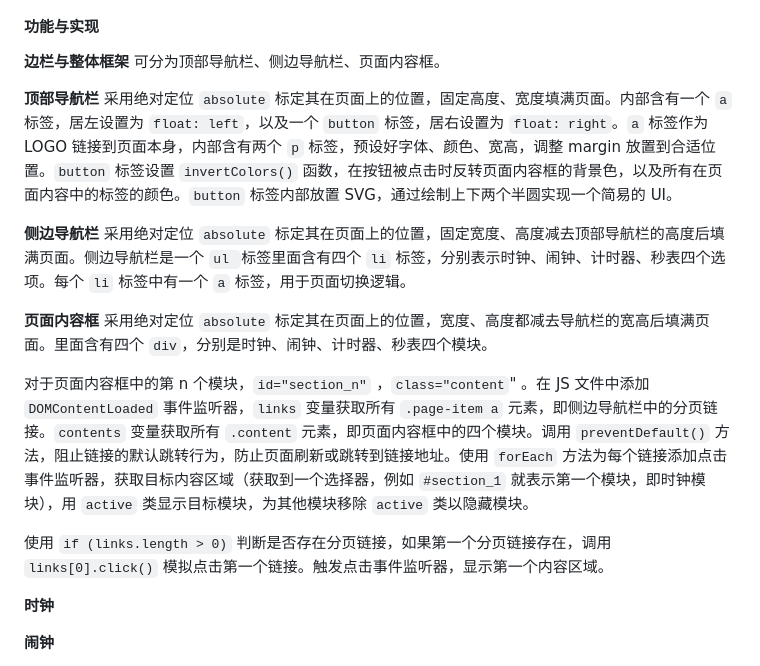
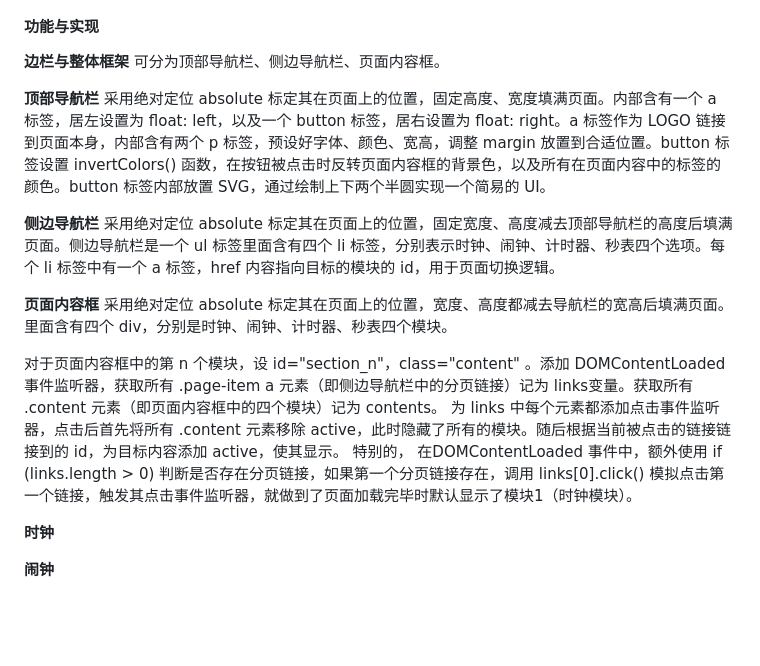
Before and after one commit to HuiY1/Clock, a Markdown page: README.md, the part around the change. Drawn GitHub-style; blank space fills up the shorter version.

```diff
--- a/README.md
+++ b/README.md
@@ -23,15 +23,15 @@ https://huiy1.github.io/Clock/index.html
 
 **边栏与整体框架**  可分为顶部导航栏、侧边导航栏、页面内容框。
 
-**顶部导航栏**  采用绝对定位 `absolute` 标定其在页面上的位置，固定高度、宽度填满页面。内部含有一个 `a` 标签，居左设置为 `float: left`，以及一个 `button` 标签，居右设置为 `float: right`。`a` 标签作为 LOGO 链接到页面本身，内部含有两个 `p` 标签，预设好字体、颜色、宽高，调整 margin 放置到合适位置。`button` 标签设置 `invertColors()` 函数，在按钮被点击时反转页面内容框的背景色，以及所有在页面内容中的标签的颜色。`button` 标签内部放置 SVG，通过绘制上下两个半圆实现一个简易的 UI。
+**顶部导航栏**  采用绝对定位 absolute 标定其在页面上的位置，固定高度、宽度填满页面。内部含有一个 a 标签，居左设置为 float: left，以及一个 button 标签，居右设置为 float: right。a 标签作为 LOGO 链接到页面本身，内部含有两个 p 标签，预设好字体、颜色、宽高，调整 margin 放置到合适位置。button 标签设置 invertColors() 函数，在按钮被点击时反转页面内容框的背景色，以及所有在页面内容中的标签的颜色。button 标签内部放置 SVG，通过绘制上下两个半圆实现一个简易的 UI。
 
-**侧边导航栏**  采用绝对定位 `absolute` 标定其在页面上的位置，固定宽度、高度减去顶部导航栏的高度后填满页面。侧边导航栏是一个 `ul `标签里面含有四个 `li` 标签，分别表示时钟、闹钟、计时器、秒表四个选项。每个 `li` 标签中有一个 `a` 标签，用于页面切换逻辑。
+**侧边导航栏**  采用绝对定位 absolute 标定其在页面上的位置，固定宽度、高度减去顶部导航栏的高度后填满页面。侧边导航栏是一个 ul 标签里面含有四个 li 标签，分别表示时钟、闹钟、计时器、秒表四个选项。每个 li 标签中有一个 a 标签，href 内容指向目标的模块的 id，用于页面切换逻辑。
 
-**页面内容框**  采用绝对定位 `absolute` 标定其在页面上的位置，宽度、高度都减去导航栏的宽高后填满页面。里面含有四个 `div`，分别是时钟、闹钟、计时器、秒表四个模块。
+**页面内容框**  采用绝对定位 absolute 标定其在页面上的位置，宽度、高度都减去导航栏的宽高后填满页面。里面含有四个 div，分别是时钟、闹钟、计时器、秒表四个模块。
 
-对于页面内容框中的第 n 个模块，`id="section_n"` ，`class="content`" 。在 JS 文件中添加 `DOMContentLoaded` 事件监听器，`links` 变量获取所有 `.page-item a` 元素，即侧边导航栏中的分页链接。`contents` 变量获取所有 `.content` 元素，即页面内容框中的四个模块。调用 `preventDefault()` 方法，阻止链接的默认跳转行为，防止页面刷新或跳转到链接地址。使用 `forEach` 方法为每个链接添加点击事件监听器，获取目标内容区域（获取到一个选择器，例如 `#section_1` 就表示第一个模块，即时钟模块），用 `active` 类显示目标模块，为其他模块移除 `active` 类以隐藏模块。
-
-使用 `if (links.length > 0)` 判断是否存在分页链接，如果第一个分页链接存在，调用 `links[0].click()` 模拟点击第一个链接。触发点击事件监听器，显示第一个内容区域。
+对于页面内容框中的第 n 个模块，设 id="section_n"，class="content" 。添加 DOMContentLoaded 事件监听器，获取所有 .page-item a 元素（即侧边导航栏中的分页链接）记为 links变量。获取所有 .content 元素（即页面内容框中的四个模块）记为 contents。
+为 links 中每个元素都添加点击事件监听器，点击后首先将所有 .content 元素移除 active，此时隐藏了所有的模块。随后根据当前被点击的链接链接到的 id，为目标内容添加 active，使其显示。
+特别的， 在DOMContentLoaded 事件中，额外使用 if (links.length > 0) 判断是否存在分页链接，如果第一个分页链接存在，调用 links[0].click() 模拟点击第一个链接，触发其点击事件监听器，就做到了页面加载完毕时默认显示了模块1（时钟模块）。
 
 
 
```
